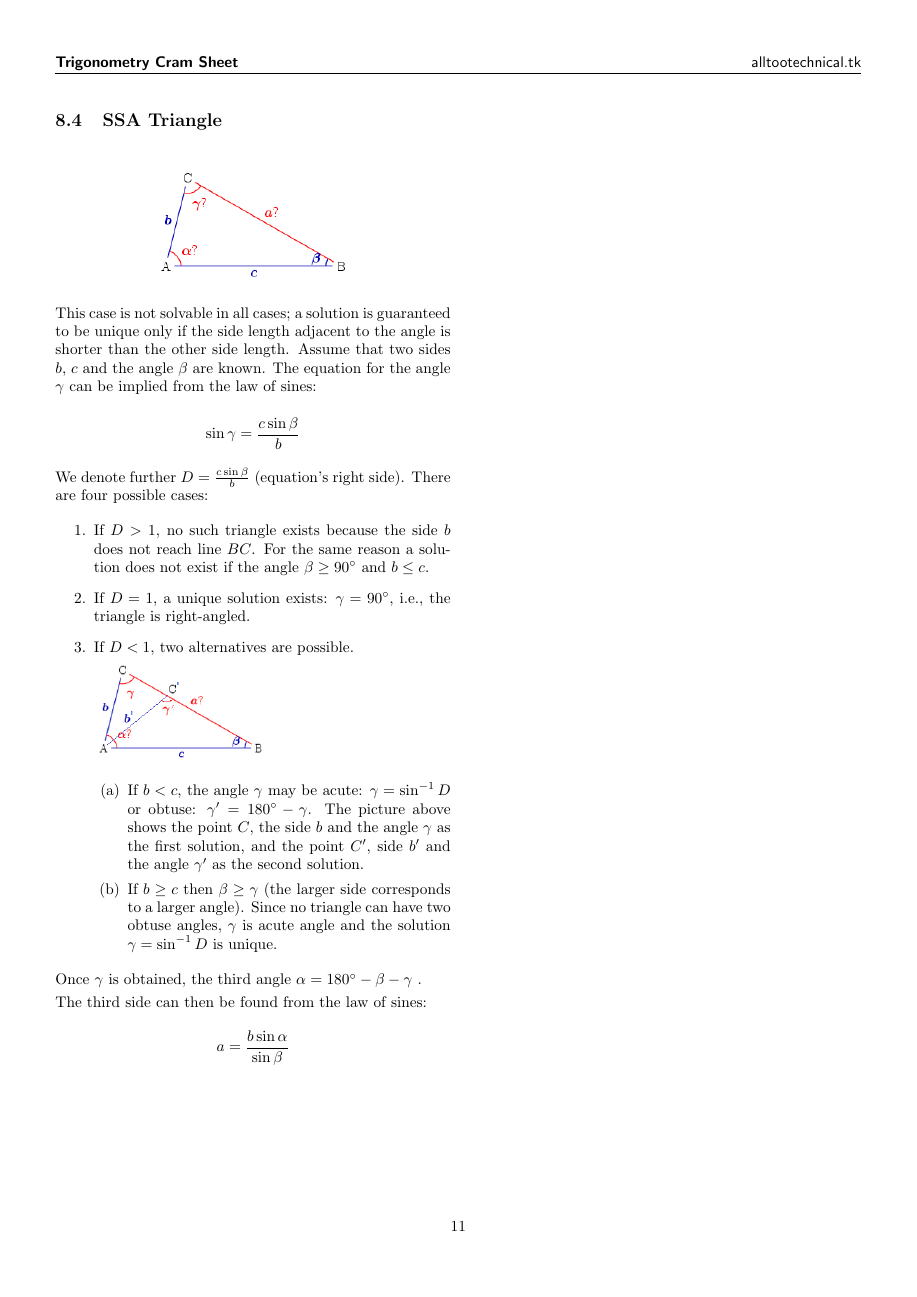
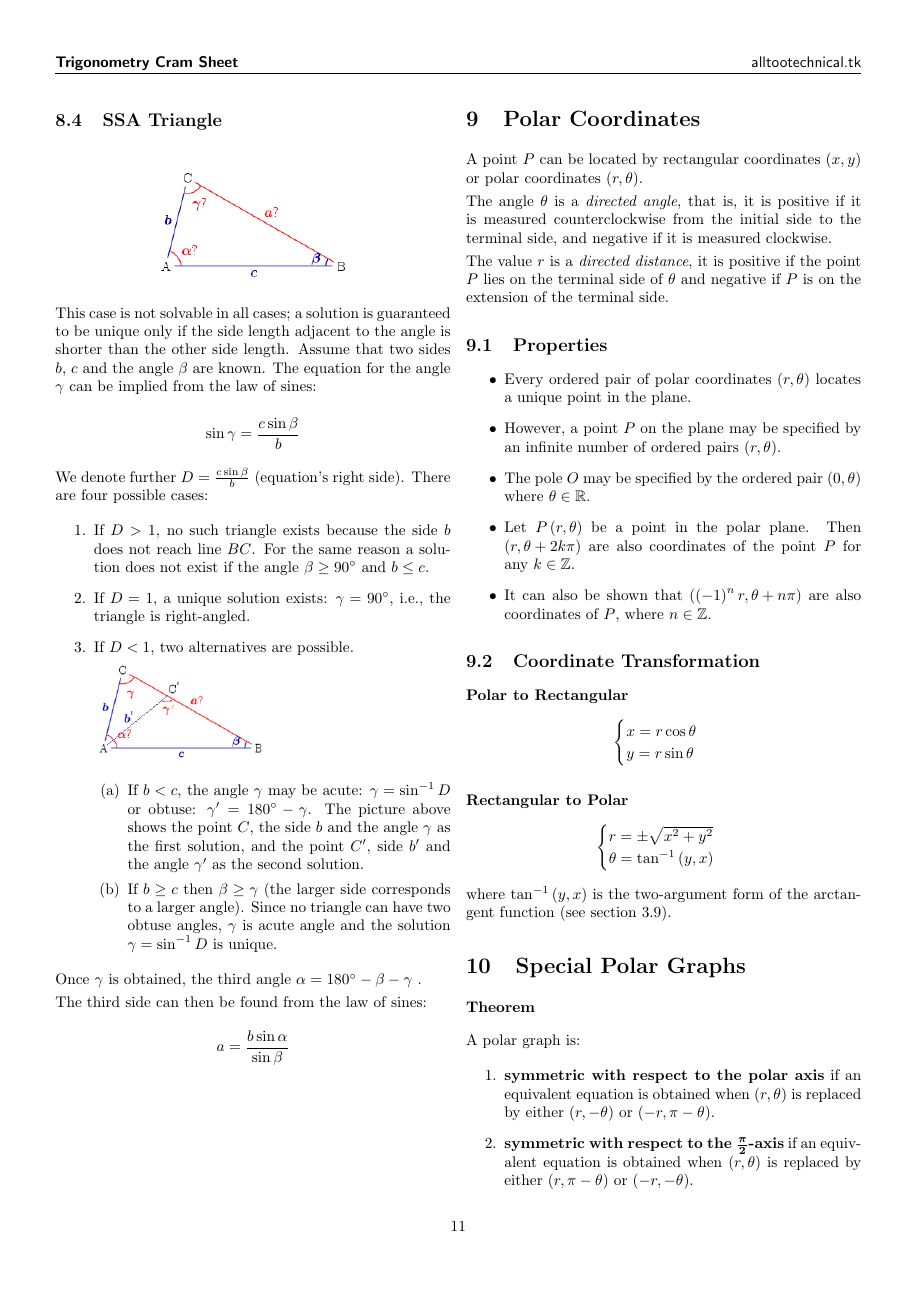
Before and after one commit to alltootechnical/trigcramsheet, a LaTeX document (trigforms.tex): page 11 of 11 before the commit and page 11 of 13 after it. Compiled offline with pdfLaTeX; the source files are stored in an older character set and shown here as Unicode.

Commit message:
Added two new sections

```diff
--- a/trigforms.tex
+++ b/trigforms.tex
@@ -42,6 +42,10 @@
 \usepackage{multicol}
 \usepackage{array}
 \usepackage{pgfplots}
+\usepgfplotslibrary{polar}
+\usepgflibrary{shapes.geometric}
+\usetikzlibrary{calc}
+\pgfplotsset{my style polar/.append style={xticklabels={,, $\frac{\pi}{6}$, $\frac{\pi}{3}$, $\frac{\pi}{2}$, $\frac{2\pi}{3}$, $\frac{5\pi}{6}$, $\pi$, $\frac{7\pi}{6}$, $\frac{4\pi}{3}$, $\frac{3\pi}{2}$, $\frac{5\pi}{3}$,$\frac{11\pi}{6}$,}, thick }}
 
 \makeatother
 
@@ -938,3 +942,78 @@ The third side can then be found from the law of sines:
 ${\displaystyle a=\frac{b\sin\alpha}{\sin\beta}}$
 \par\end{center}
 
+\vfill{}
+
+
+
+\section{Polar Coordinates}
+
+A point $P$ can be located by rectangular coordinates $\left(x,y\right)$
+or polar coordinates $\left(r,\theta\right)$.
+
+The angle $\theta$ is a \emph{directed angle}, that is, it is positive
+if it is measured counterclockwise from the initial side to the terminal
+side, and negative if it is measured clockwise.
+
+The value $r$ is a \emph{directed distance}, it is positive if the
+point $P$ lies on the terminal side of $\theta$ and negative if
+$P$ is on the extension of the terminal side.
+
+
+\subsection{Properties}
+\begin{itemize}
+\item Every ordered pair of polar coordinates $\left(r,\theta\right)$ locates
+a unique point in the plane.
+\item However, a point $P$ on the plane may be specified by an infinite
+number of ordered pairs $\left(r,\theta\right)$.
+\item The pole $O$ may be specified by the ordered pair $\left(0,\theta\right)$
+where $\theta\in\mathbb{R}.$
+\item Let $P\left(r,\theta\right)$ be a point in the polar plane. Then
+$\left(r,\theta+2k\pi\right)$ are also coordinates of the point $P$
+for any $k\in\mathbb{Z}$.
+\item It can also be shown that $\left(\left(-1\right)^{n}r,\theta+n\pi\right)$
+are also coordinates of $P$, where $n\in\mathbb{Z}.$
+\end{itemize}
+
+\subsection{Coordinate Transformation}
+
+
+\subsubsection*{Polar to Rectangular}
+
+\[
+\begin{cases}
+x=r\cos\theta\\
+y=r\sin\theta
+\end{cases}
+\]
+
+
+
+\subsubsection*{Rectangular to Polar}
+
+\[
+\begin{cases}
+r=\pm\sqrt{x^{2}+y^{2}}\\
+\theta=\tan^{-1}\left(y,x\right)
+\end{cases}
+\]
+
+
+where $\tan^{-1}\left(y,x\right)$ is the two-argument form of the
+arctangent function (see section 3.9).
+
+
+\section{Special Polar Graphs}
+
+
+\subsubsection*{Theorem}
+
+A polar graph is:
+\begin{enumerate}
+\item \textbf{symmetric with respect to the polar axis} if an equivalent
+equation is obtained when $\left(r,\theta\right)$ is replaced by
+either $\left(r,-\theta\right)$ or $\left(-r,\pi-\theta\right)$.
+\item \textbf{symmetric with respect to the $\boldsymbol{\frac{\pi}{2}}$-axis}
+if an equivalent equation is obtained when $\left(r,\theta\right)$
+is replaced by either $\left(r,\pi-\theta\right)$ or $\left(-r,-\theta\right)$.
+\item \textbf{symmetric with respect to the pole} if an equivalent equation
@@ -940,0 +1038 @@ ${\displaystyle a=\frac{b\sin\alpha}{\sin\beta}}$
+\item Cardioid if $\left|\frac{a}{b}\right|=1$\\
```
Also changed, not shown: trigforms.pdf, trigforms.tex (73 more changed lines), 1 other file.
